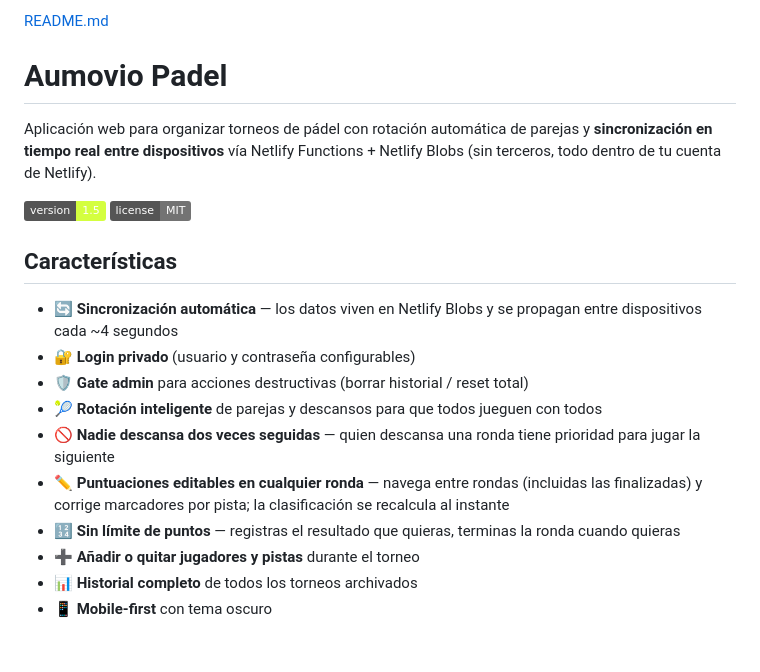
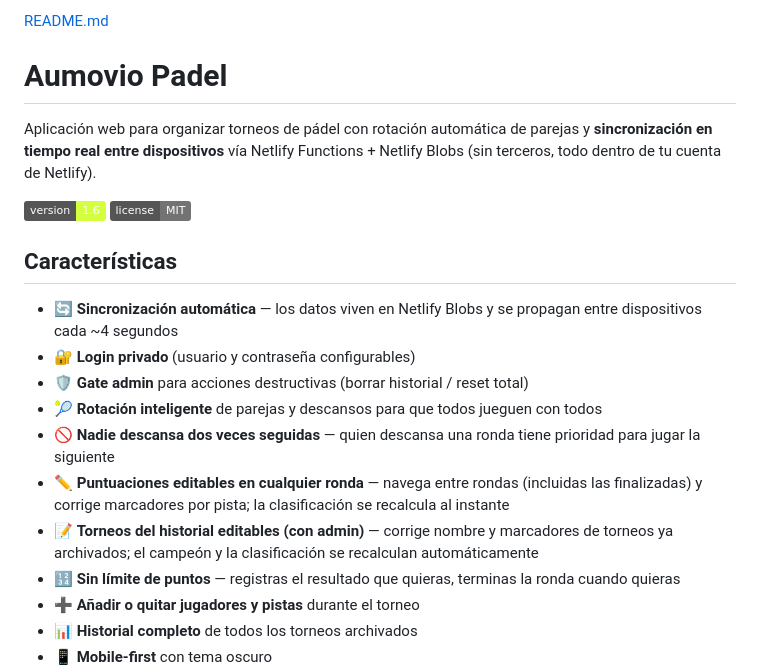
Before and after one commit to orion810-tech/aumovio_padel, a Markdown page: README.md, the part around one of its changes. GitHub-like rendering; badges without logos; blank space fills up the shorter version.

Commit message:
Update README for version 1.6 and new features
v1.6: editar torneos del historial con admin

```diff
--- a/README.md
+++ b/README.md
@@ -3,7 +3,7 @@
 
 Aplicación web para organizar torneos de pádel con rotación automática de parejas y **sincronización en tiempo real entre dispositivos** vía Netlify Functions + Netlify Blobs (sin terceros, todo dentro de tu cuenta de Netlify).
 
-![Aumovio Padel](https://img.shields.io/badge/version-1.5-d4ff3f) ![License](https://img.shields.io/badge/license-MIT-737373)
+![Aumovio Padel](https://img.shields.io/badge/version-1.6-d4ff3f) ![License](https://img.shields.io/badge/license-MIT-737373)
 
 ## Características
 
@@ -13,6 +13,7 @@ Aplicación web para organizar torneos de pádel con rotación automática de pa
 - 🎾 **Rotación inteligente** de parejas y descansos para que todos jueguen con todos
 - 🚫 **Nadie descansa dos veces seguidas** — quien descansa una ronda tiene prioridad para jugar la siguiente
 - ✏️ **Puntuaciones editables en cualquier ronda** — navega entre rondas (incluidas las finalizadas) y corrige marcadores por pista; la clasificación se recalcula al instante
+- 📝 **Torneos del historial editables (con admin)** — corrige nombre y marcadores de torneos ya archivados; el campeón y la clasificación se recalculan automáticamente
 - 🔢 **Sin límite de puntos** — registras el resultado que quieras, terminas la ronda cuando quieras
 - ➕ **Añadir o quitar jugadores y pistas** durante el torneo
 - 📊 **Historial completo** de todos los torneos archivados
```
Also changed, not shown: other parts of README.md (+1 -1 lines).
